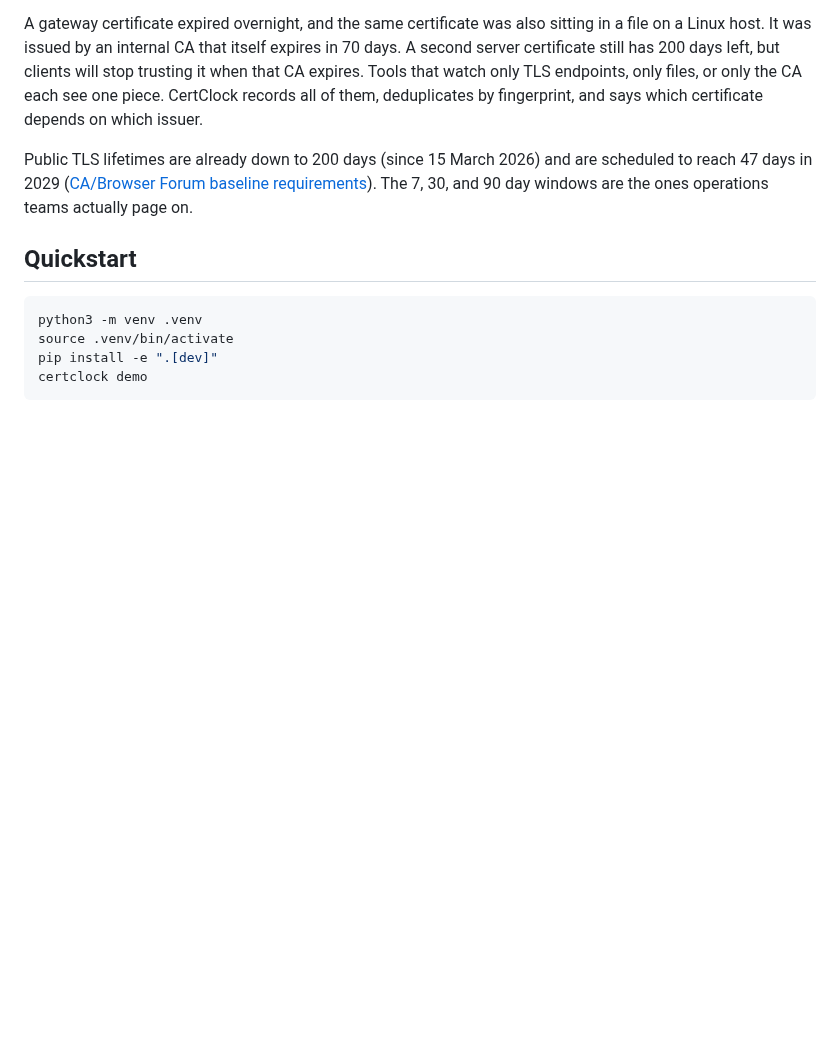
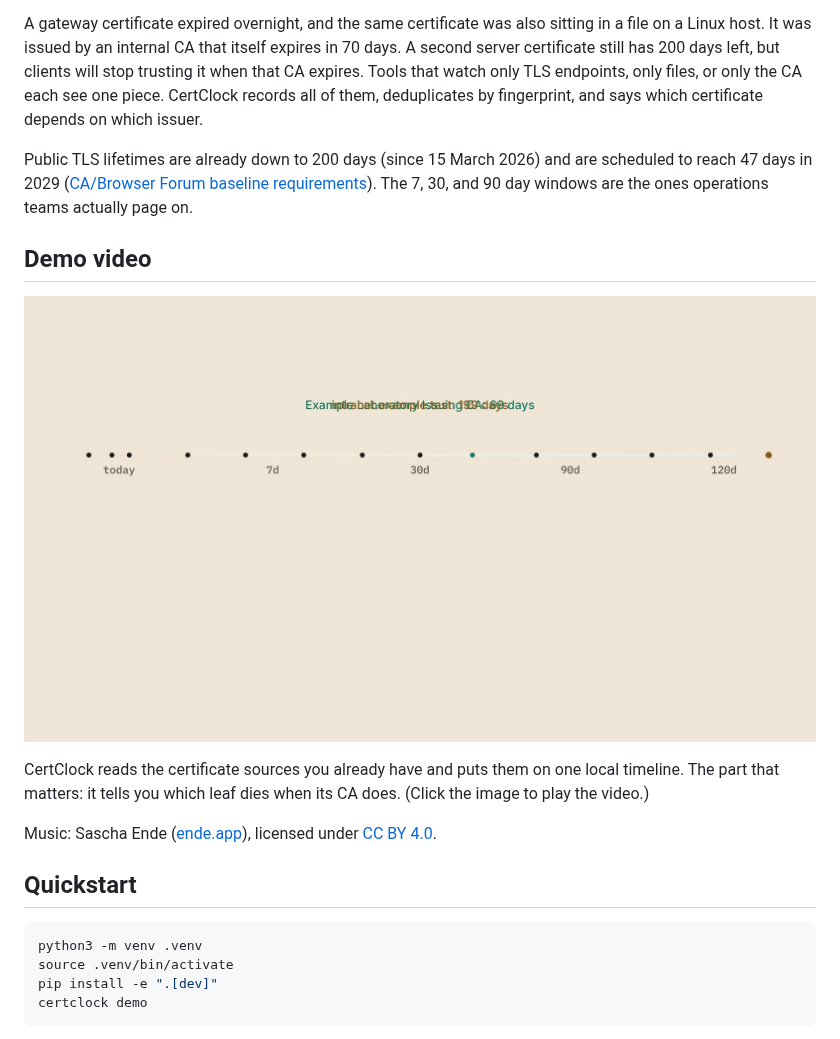
Before and after one commit to Abbasi26/certclock, a Markdown page: README.md, the part around the change. Drawn GitHub-style; pictures changed too: docs/media/brag.jpg (added); blank space fills up the shorter version.

Commit message:
Add demo video (brag)
Video and poster generated with /brag (Hyperframes, local render). Music: Sascha Ende ([ende.app](https://ende.app)), licensed under [CC BY 4.0](https://creativecommons.org/licenses/by/4.0/).

```diff
--- a/README.md
+++ b/README.md
@@ -7,6 +7,14 @@ CertClock is an agentless certificate expiry radar. It reads the certificate sou
 A gateway certificate expired overnight, and the same certificate was also sitting in a file on a Linux host. It was issued by an internal CA that itself expires in 70 days. A second server certificate still has 200 days left, but clients will stop trusting it when that CA expires. Tools that watch only TLS endpoints, only files, or only the CA each see one piece. CertClock records all of them, deduplicates by fingerprint, and says which certificate depends on which issuer.
 
 Public TLS lifetimes are already down to 200 days (since 15 March 2026) and are scheduled to reach 47 days in 2029 ([CA/Browser Forum baseline requirements](https://cabforum.org/working-groups/server/baseline-requirements/requirements/)). The 7, 30, and 90 day windows are the ones operations teams actually page on.
+
+## Demo video
+
+[![Demo video for certclock](docs/media/brag.jpg)](docs/media/brag.mp4)
+
+CertClock reads the certificate sources you already have and puts them on one local timeline. The part that matters: it tells you which leaf dies when its CA does. (Click the image to play the video.)
+
+Music: Sascha Ende ([ende.app](https://ende.app)), licensed under [CC BY 4.0](https://creativecommons.org/licenses/by/4.0/).
 
 ## Quickstart
 
```
Also changed, not shown: 1 other file.
